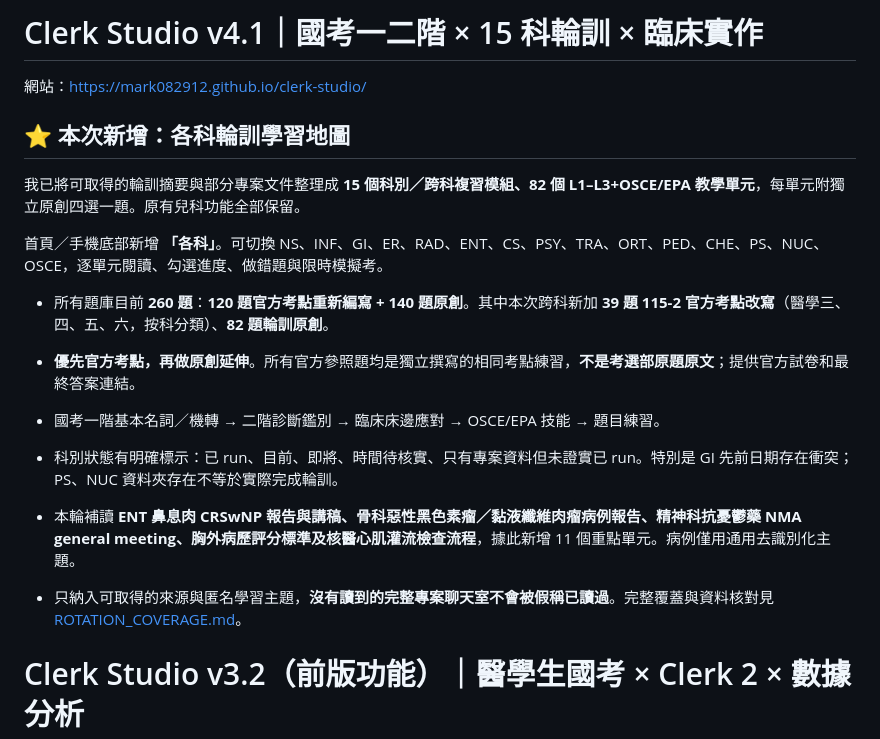
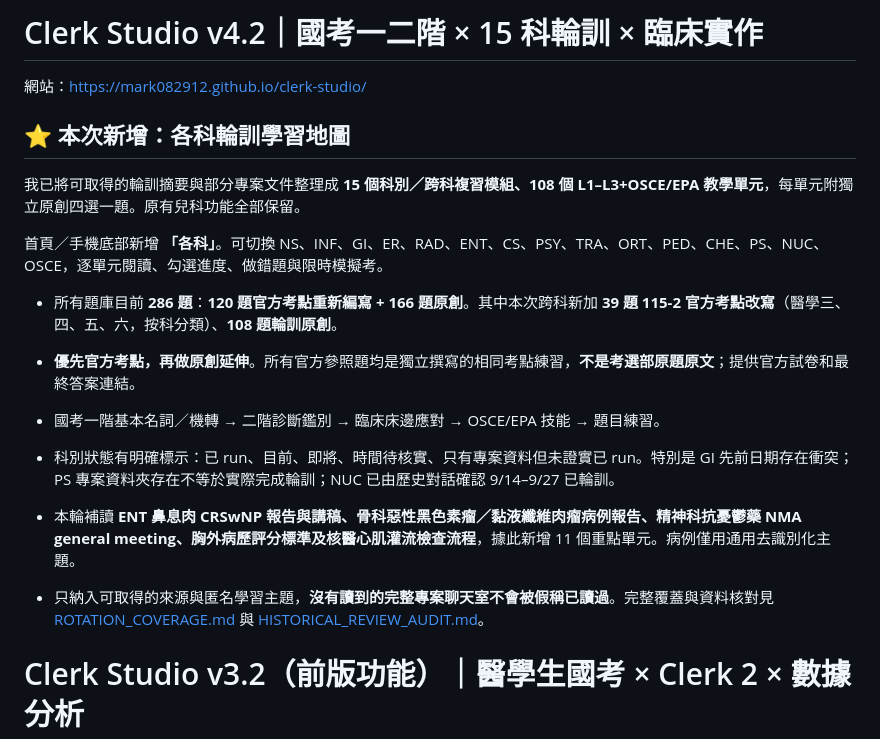
Before and after one commit to mark082912/clerk-studio, a Markdown page: README.md, the part around the change. Drawn GitHub-style.

Commit message:
Document 286 exam-priority items and historical 15-specialty source audit

```diff
--- a/README.md
+++ b/README.md
@@ -1,20 +1,20 @@
-# Clerk Studio v4.1｜國考一二階 × 15 科輪訓 × 臨床實作
+# Clerk Studio v4.2｜國考一二階 × 15 科輪訓 × 臨床實作
 
 網站：https://mark082912.github.io/clerk-studio/
 
 ## ⭐ 本次新增：各科輪訓學習地圖
 
-我已將可取得的輪訓摘要與部分專案文件整理成 **15 個科別／跨科複習模組、82 個 L1–L3+OSCE/EPA 教學單元**，每單元附獨立原創四選一題。原有兒科功能全部保留。
+我已將可取得的輪訓摘要與部分專案文件整理成 **15 個科別／跨科複習模組、108 個 L1–L3+OSCE/EPA 教學單元**，每單元附獨立原創四選一題。原有兒科功能全部保留。
 
 首頁／手機底部新增 **「各科」**。可切換 NS、INF、GI、ER、RAD、ENT、CS、PSY、TRA、ORT、PED、CHE、PS、NUC、OSCE，逐單元閱讀、勾選進度、做錯題與限時模擬考。
 
-- 所有題庫目前 **260 題**：**120 題官方考點重新編寫 + 140 題原創**。其中本次跨科新加 **39 題 115-2 官方考點改寫**（醫學三、四、五、六，按科分類）、**82 題輪訓原創**。
+- 所有題庫目前 **286 題**：**120 題官方考點重新編寫 + 166 題原創**。其中本次跨科新加 **39 題 115-2 官方考點改寫**（醫學三、四、五、六，按科分類）、**108 題輪訓原創**。
 - **優先官方考點，再做原創延伸**。所有官方參照題均是獨立撰寫的相同考點練習，**不是考選部原題原文**；提供官方試卷和最終答案連結。
 - 國考一階基本名詞／機轉 → 二階診斷鑑別 → 臨床床邊應對 → OSCE/EPA 技能 → 題目練習。
-- 科別狀態有明確標示：已 run、目前、即將、時間待核實、只有專案資料但未證實已 run。特別是 GI 先前日期存在衝突；PS、NUC 資料夾存在不等於實際完成輪訓。
+- 科別狀態有明確標示：已 run、目前、即將、時間待核實、只有專案資料但未證實已 run。特別是 GI 先前日期存在衝突；PS 專案資料夾存在不等於實際完成輪訓；NUC 已由歷史對話確認 9/14–9/27 已輪訓。
 
 - 本輪補讀 **ENT 鼻息肉 CRSwNP 報告與講稿、骨科惡性黑色素瘤／黏液纖維肉瘤病例報告、精神科抗憂鬱藥 NMA general meeting、胸外病歷評分標準及核醫心肌灌流檢查流程**，據此新增 11 個重點單元。病例僅用通用去識別化主題。
-- 只納入可取得的來源與匿名學習主題，**沒有讀到的完整專案聊天室不會被假稱已讀過**。完整覆蓋與資料核對見 [ROTATION_COVERAGE.md](./ROTATION_COVERAGE.md)。
+- 只納入可取得的來源與匿名學習主題，**沒有讀到的完整專案聊天室不會被假稱已讀過**。完整覆蓋與資料核對見 [ROTATION_COVERAGE.md](./ROTATION_COVERAGE.md) 與 [HISTORICAL_REVIEW_AUDIT.md](./HISTORICAL_REVIEW_AUDIT.md)。
 
 # Clerk Studio v3.2（前版功能）｜醫學生國考 × Clerk 2 × 數據分析
 
```
